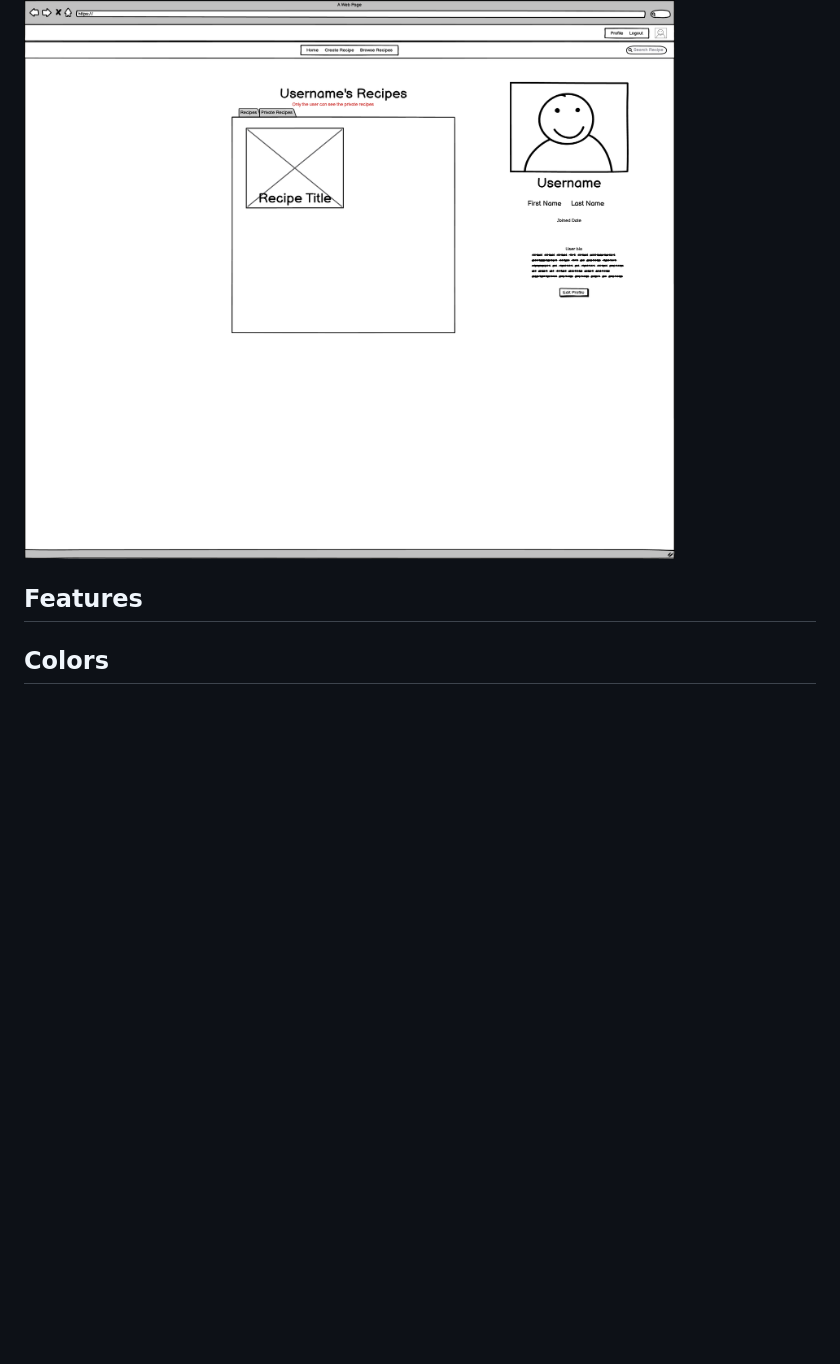
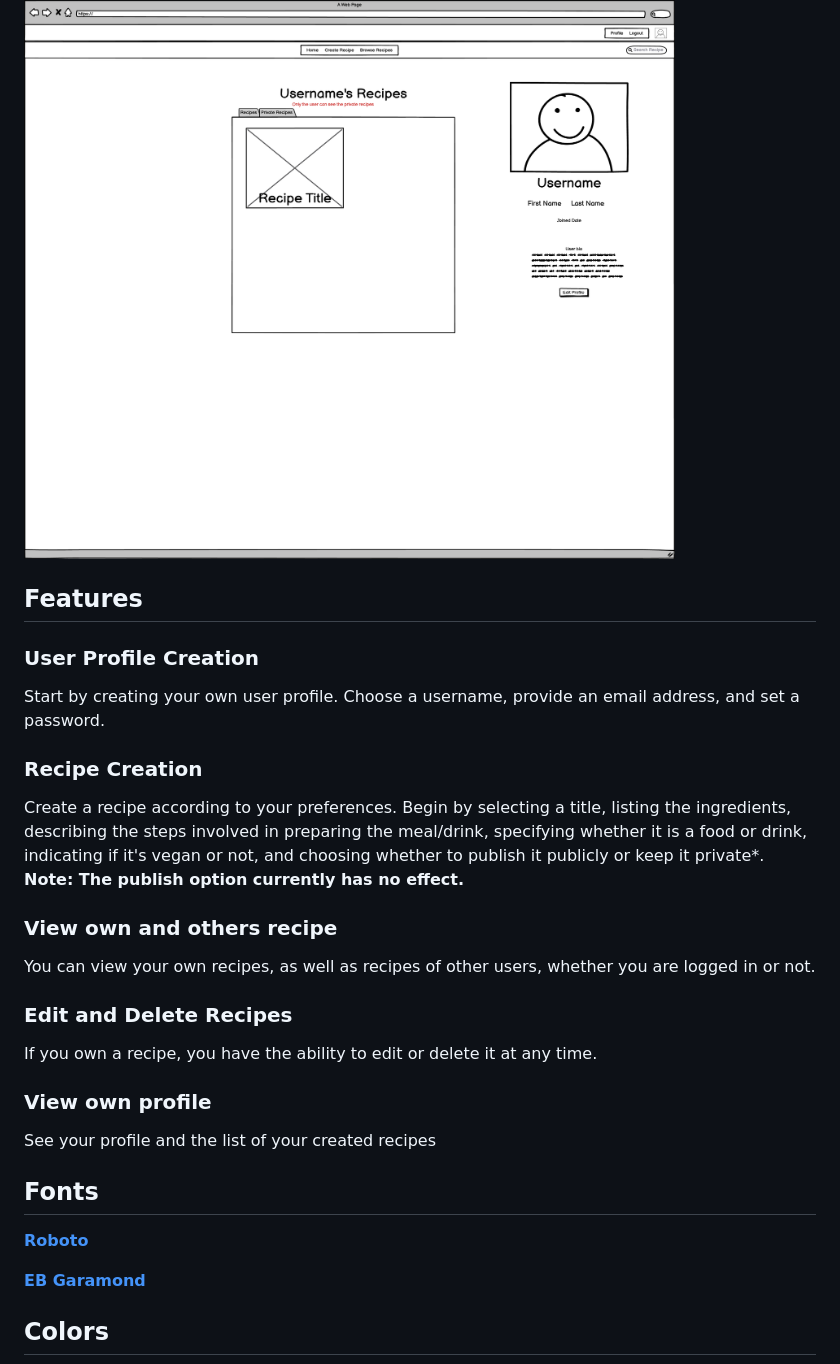
Before and after one commit to PatSvedberg/RecipeRepublic, a Markdown page: README.md, the part around the change printed below. Drawn GitHub-style; blank space fills up the shorter version.

```diff
--- a/README.md
+++ b/README.md
@@ -103,7 +107,31 @@ Here you're able to see the users of the site. You can access your own profile f
 ## Profile Page:
 ![Flowchart Image](/assets/images/wireframe_profile.png)
 <br>
+
 ## Features
+
+### **User Profile Creation**
+Start by creating your own user profile. Choose a username, provide an email address, and set a password.
+
+### **Recipe Creation**
+Create a recipe according to your preferences. Begin by selecting a title, listing the ingredients, describing the steps involved in preparing the meal/drink, specifying whether it is a food or drink, indicating if it's vegan or not, and choosing whether to publish it publicly or keep it private*.
+<br>
+**Note: The publish option currently has no effect.**
+
+### **View own and others recipe**
+You can view your own recipes, as well as recipes of other users, whether you are logged in or not.
+
+### **Edit and Delete Recipes**
+If you own a recipe, you have the ability to edit or delete it at any time.
+
+### **View own profile**
+See your profile and the list of your created recipes
+
+## Fonts
+**[Roboto](https://fonts.google.com/specimen/Roboto)**
+
+**[EB Garamond](https://fonts.google.com/specimen/EB+Garamond)**
+
 ## Colors
 ![Palette Image](/assets/images/readme_palette.png)
 Created with [coolors.co](https://coolors.co/)
```
Also changed, not shown: other parts of README.md (+89 -25 lines), assets/images/readme_screens.PNG (added).
